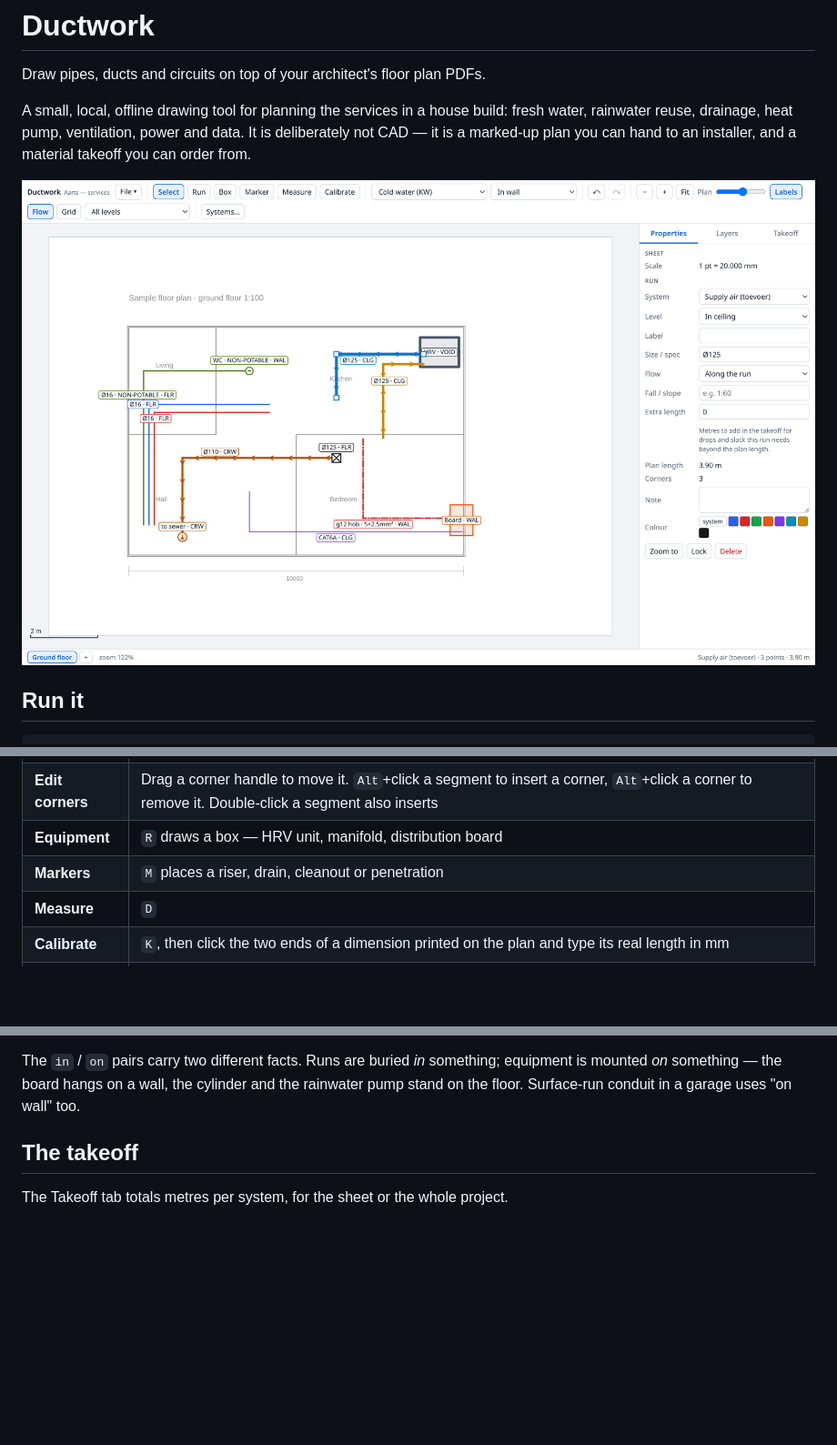
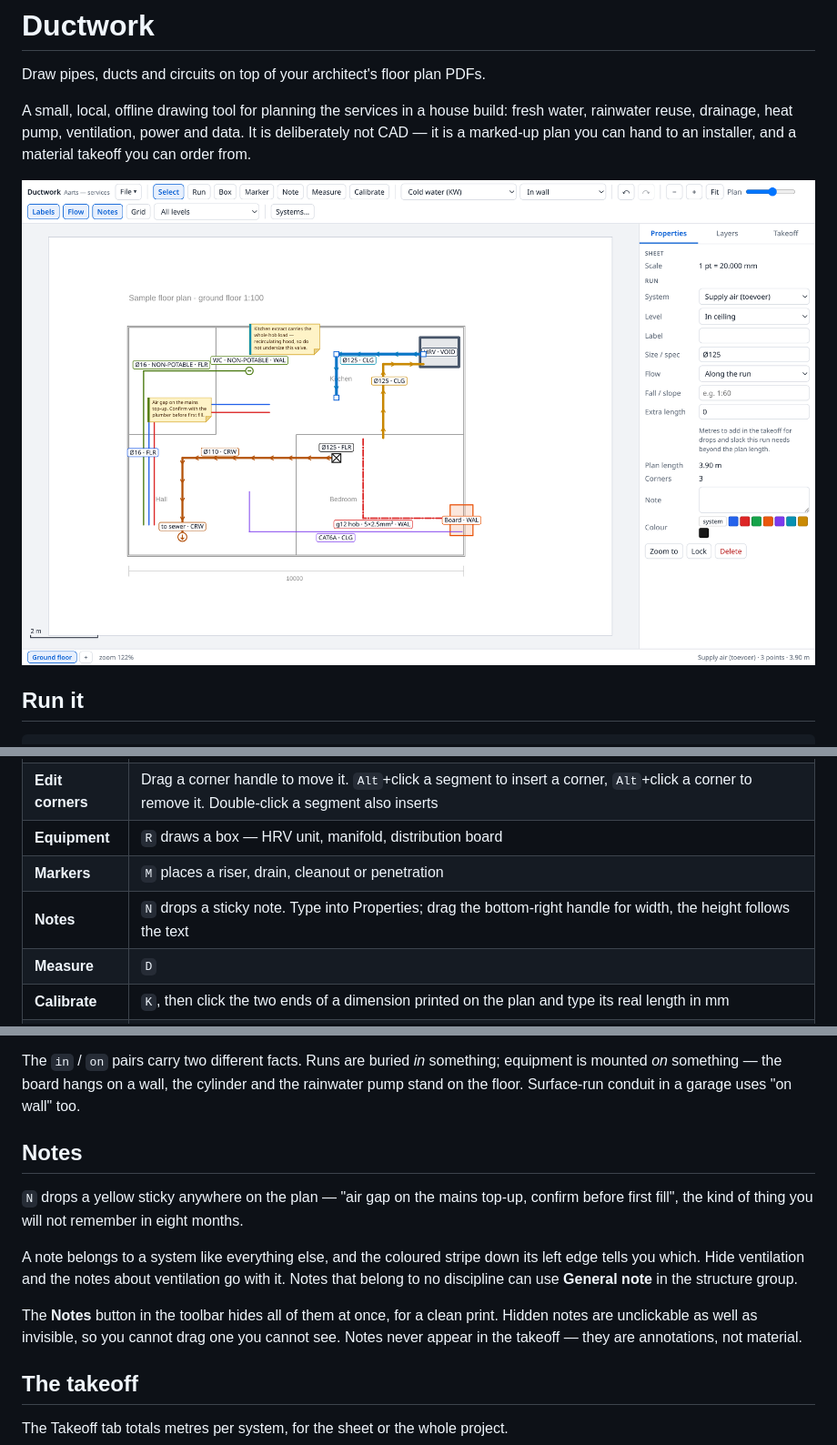
Before and after one commit to haarts/warren, a Markdown page: README.md, 3 parts joined by grey strips. Shown at 91% size. GitHub-like rendering; pictures changed too: docs/screenshot.png; blank space fills up the shorter version.

```diff
--- a/README.md
+++ b/README.md
@@ -55,6 +55,7 @@ Click any part of it and you select the whole thing; drag it and every corner mo
 | **Edit corners** | Drag a corner handle to move it. `Alt`+click a segment to insert a corner, `Alt`+click a corner to remove it. Double-click a segment also inserts |
 | **Equipment** | `R` draws a box — HRV unit, manifold, distribution board |
 | **Markers** | `M` places a riser, drain, cleanout or penetration |
+| **Notes** | `N` drops a sticky note. Type into Properties; drag the bottom-right handle for width, the height follows the text |
 | **Measure** | `D` |
 | **Calibrate** | `K`, then click the two ends of a dimension printed on the plan and type its real length in mm |
 | **Pan / zoom** | Space-drag or middle-drag to pan, wheel to zoom, `F` to fit |
@@ -91,6 +92,19 @@ on paper and never touch in reality.
 The `in` / `on` pairs carry two different facts. Runs are buried *in* something; equipment is
 mounted *on* something — the board hangs on a wall, the cylinder and the rainwater pump stand
 on the floor. Surface-run conduit in a garage uses "on wall" too.
+
+## Notes
+
+`N` drops a yellow sticky anywhere on the plan — "air gap on the mains top-up, confirm before
+first fill", the kind of thing you will not remember in eight months.
+
+A note belongs to a system like everything else, and the coloured stripe down its left edge
+tells you which. Hide ventilation and the notes about ventilation go with it. Notes that belong
+to no discipline can use **General note** in the structure group.
+
+The **Notes** button in the toolbar hides all of them at once, for a clean print. Hidden notes
+are unclickable as well as invisible, so you cannot drag one you cannot see. Notes never appear
+in the takeoff — they are annotations, not material.
 
 ## The takeoff
 
```
Also changed, not shown: 15 other files.
